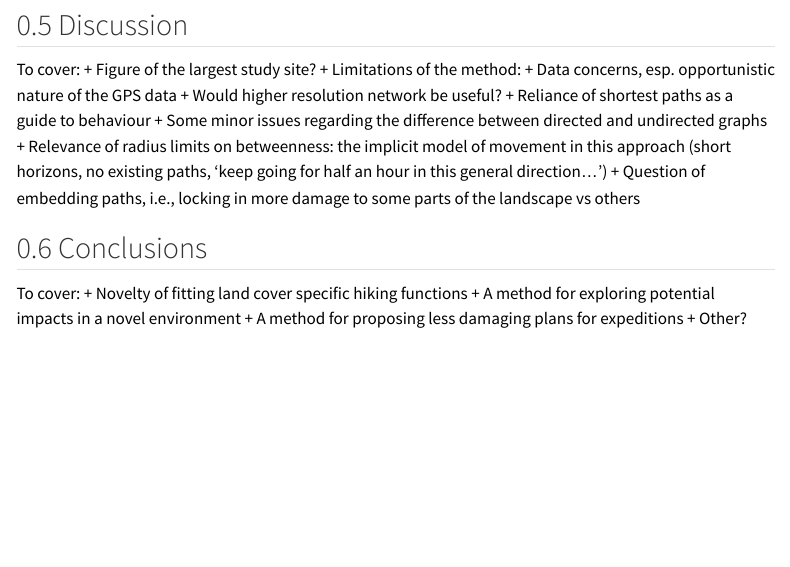
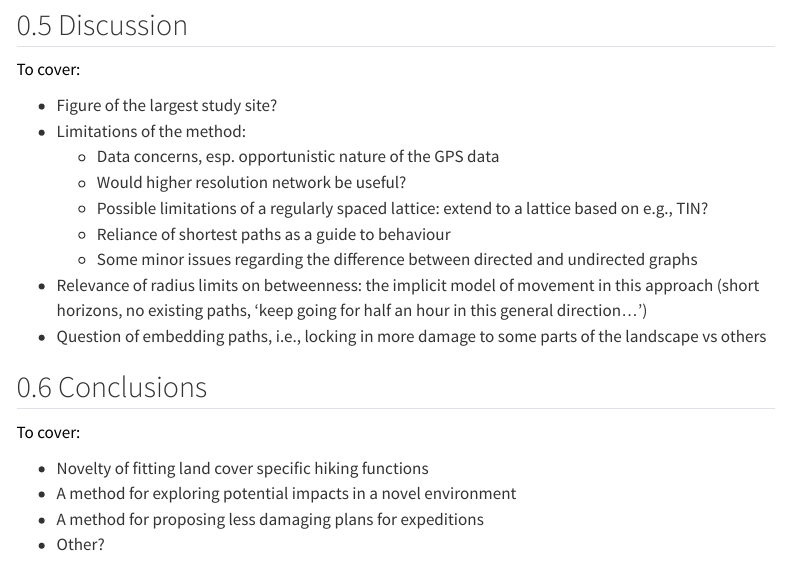
Before and after one commit to DOSull/antarctica, a Quarto document (paper/paper.qmd): the page in a window 1100 px wide, from 14210 px down. Rendered offline with R 4.5, knitr and Pandoc in place of Quarto, with nearby package versions; some code elsewhere in the file could not run offline; menus at the side of the page are left out.

Commit message:
updated discussion/conclusion bullets

```diff
--- a/paper/paper.qmd
+++ b/paper/paper.qmd
@@ -1044,10 +1044,12 @@ ggplot() +
 
 ## Discussion {#sec-discussion}
 To cover:
+
 + Figure of the largest study site?
 + Limitations of the method:
   + Data concerns, esp. opportunistic nature of the GPS data
   + Would higher resolution network be useful?
+  + Possible limitations of a regularly spaced lattice: extend to a lattice based on e.g., TIN?
   + Reliance of shortest paths as a guide to behaviour
   + Some minor issues regarding the difference between directed and undirected graphs
 + Relevance of radius limits on betweenness: the implicit model of movement in this approach (short horizons, no existing paths, 'keep going for half an hour in this general direction...')
```
Also changed, not shown: docs/search.json, paper/paper.qmd (1 more changed lines).
